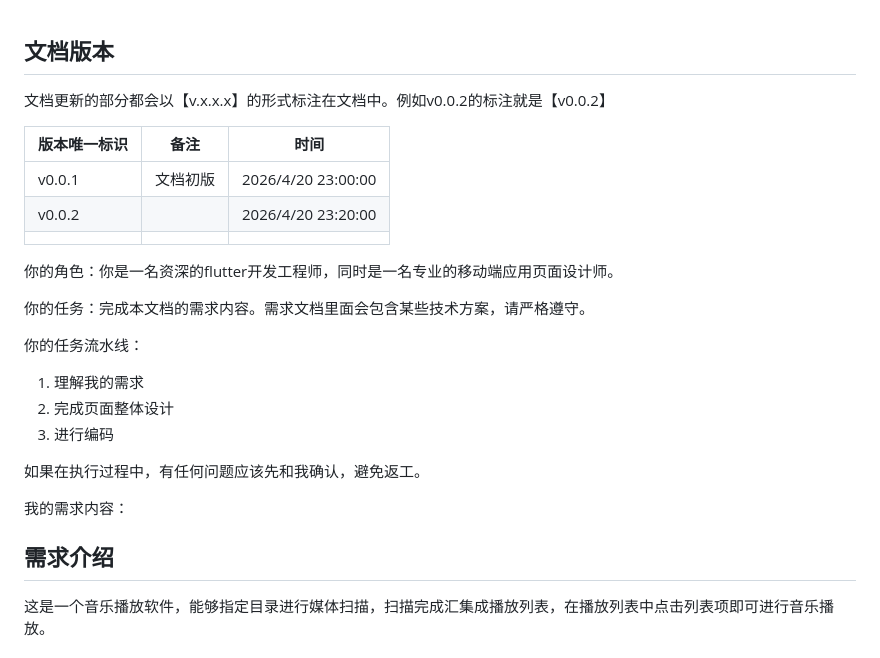
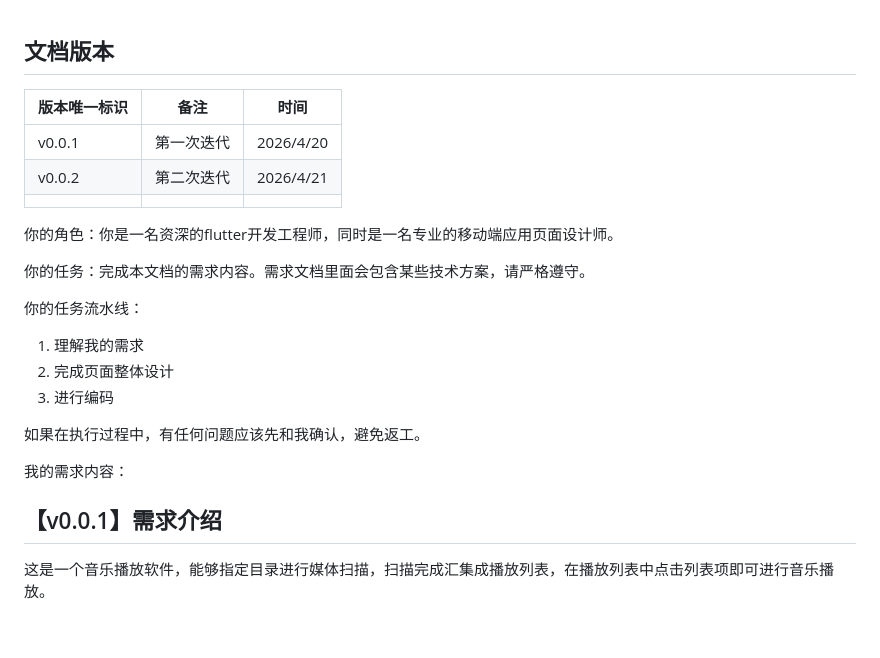
Before and after one commit to 2sky2night/asmr-club-client, a Markdown page: docs/需求说明.md, the part around one of its changes. Rendered like a GitHub page; blank space fills up the shorter version.

```diff
--- a/docs/需求说明.md
+++ b/docs/需求说明.md
@@ -1,12 +1,10 @@
 ## 文档版本
 
-文档更新的部分都会以【v.x.x.x】的形式标注在文档中。例如v0.0.2的标注就是【v0.0.2】
-
-| 版本唯一标识 | 备注     | 时间               |
-| ------------ | -------- | ------------------ |
-| v0.0.1       | 文档初版 | 2026/4/20 23:00:00 |
-| v0.0.2       |          | 2026/4/20 23:20:00 |
-|              |          |                    |
+| 版本唯一标识 | 备注       | 时间      |
+| ------------ | ---------- | --------- |
+| v0.0.1       | 第一次迭代 | 2026/4/20 |
+| v0.0.2       | 第二次迭代 | 2026/4/21 |
+|              |            |           |
 
 你的角色：你是一名资深的flutter开发工程师，同时是一名专业的移动端应用页面设计师。
 
@@ -22,7 +20,7 @@
 
 我的需求内容：
 
-## 需求介绍
+## 【v0.0.1】需求介绍
 
 这是一个音乐播放软件，能够指定目录进行媒体扫描，扫描完成汇集成播放列表，在播放列表中点击列表项即可进行音乐播放。
 
```
Also changed, not shown: other parts of docs/需求说明.md (+45 -0 lines).
